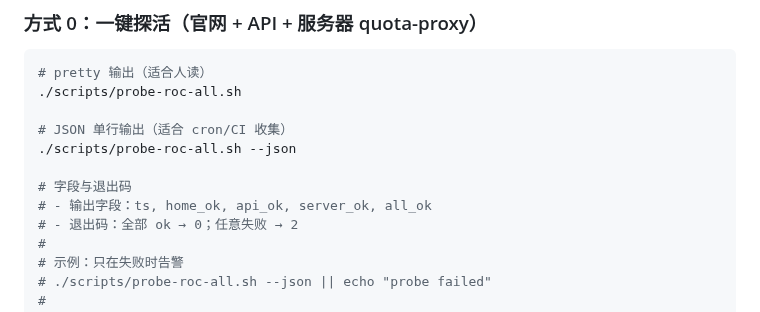
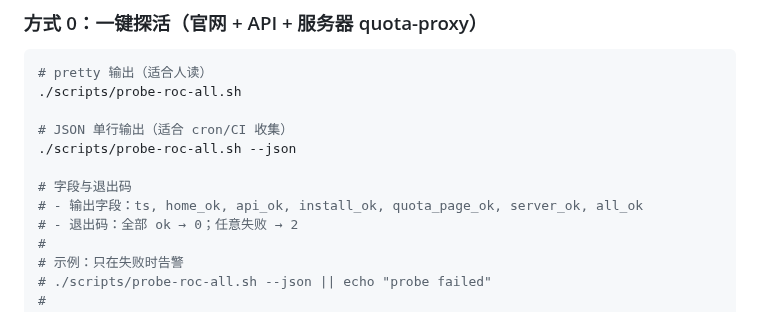
Before and after one commit to 1037104428/roc-ai-republic, a Markdown page: docs/ops-server-healthcheck.md, the part around the change. GitHub-like rendering.

Commit message:
docs(ops): fix probe-roc-all.sh json fields list

```diff
--- a/docs/ops-server-healthcheck.md
+++ b/docs/ops-server-healthcheck.md
@@ -88,7 +88,7 @@ password:YOUR_PASSWORD
 ./scripts/probe-roc-all.sh --json
 
 # 字段与退出码
-# - 输出字段：ts, home_ok, api_ok, server_ok, all_ok
+# - 输出字段：ts, home_ok, api_ok, install_ok, quota_page_ok, server_ok, all_ok
 # - 退出码：全部 ok → 0；任意失败 → 2
 #
 # 示例：只在失败时告警
```
